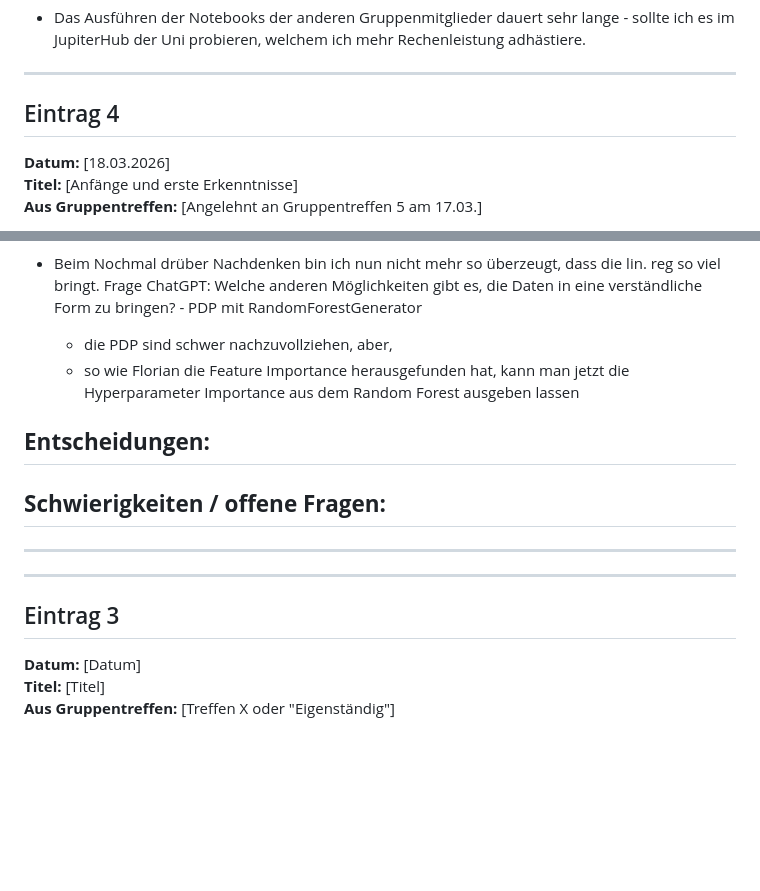
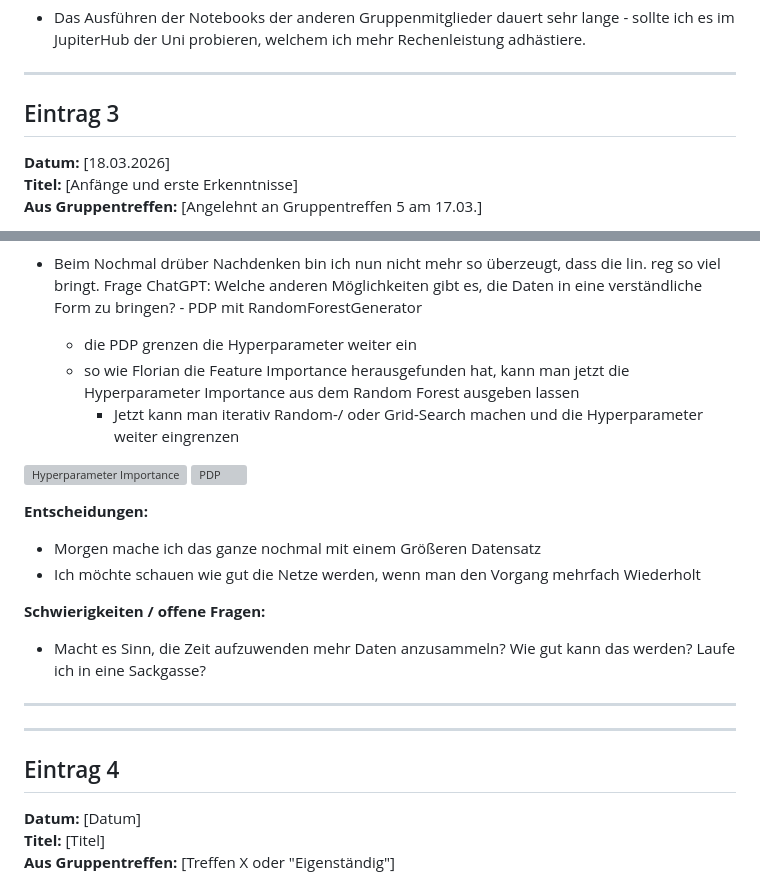
Before and after one commit to FlorianAdamczyk/ki-308, a Markdown page: portfolio/Logbuch_Björn_Becker.md, 2 parts joined by grey strips. Drawn GitHub-style; blank space fills up the shorter version; grey boxes are pictures that could not be loaded.

Commit message:
Logbucheintrag

```diff
--- a/portfolio/Logbuch_Björn_Becker.md
+++ b/portfolio/Logbuch_Björn_Becker.md
@@ -66,7 +66,7 @@ ich lege mir eine kleine Analoge Formelsammlung für das Projekt und die Umgebun
 
 ---
 
-## Eintrag 4
+## Eintrag 3
 
 **Datum:** [18.03.2026]
 **Titel:** [Anfänge und erste Erkenntnisse]
@@ -189,21 +189,26 @@ ich lege mir eine kleine Analoge Formelsammlung für das Projekt und die Umgebun
 - Ich hoffte Zusammenänge sehen zu können, aber das ist nicht der Fall. Deswegen werde ich den Code erneut Ausführen und die besten Ergebnisse sammeln. Ich erhoffe mir mit einer größeren Menge an Daten eine gescheite lineare Regression durchzuführen, um Zusammenhänge zu verstehen.
 
 - Beim Nochmal drüber Nachdenken bin ich nun nicht mehr so überzeugt, dass die lin. reg so viel bringt. Frage ChatGPT: Welche anderen Möglichkeiten gibt es, die Daten in eine verständliche Form zu bringen? - PDP mit RandomForestGenerator
-  - die PDP sind schwer nachzuvollziehen, aber,
+  - die PDP grenzen die Hyperparameter weiter ein
   - so wie Florian die Feature Importance herausgefunden hat, kann man jetzt die Hyperparameter Importance aus dem Random Forest ausgeben lassen
+    - Jetzt kann man iterativ Random-/ oder Grid-Search machen und die Hyperparameter weiter eingrenzen
+
+![Hyperparameter Importance](C:\KI_2026\KI_308\ki-308\results\Hyperparameters_Feature_Importance.png)
+![PDP](C:\KI_2026\KI_308\ki-308\results\pdp.png)
 
 
 **Entscheidungen:**
--
+- Morgen mache ich das ganze nochmal mit einem Größeren Datensatz
+- Ich möchte schauen wie gut die Netze werden, wenn man den Vorgang mehrfach Wiederholt
 
 **Schwierigkeiten / offene Fragen:**
--
+- Macht es Sinn, die Zeit aufzuwenden mehr Daten anzusammeln? Wie gut kann das werden? Laufe ich in eine Sackgasse?
 
 ---
 
 ---
 
-## Eintrag 3
+## Eintrag 4
 
 **Datum:** [Datum]
 **Titel:** [Titel]
```
